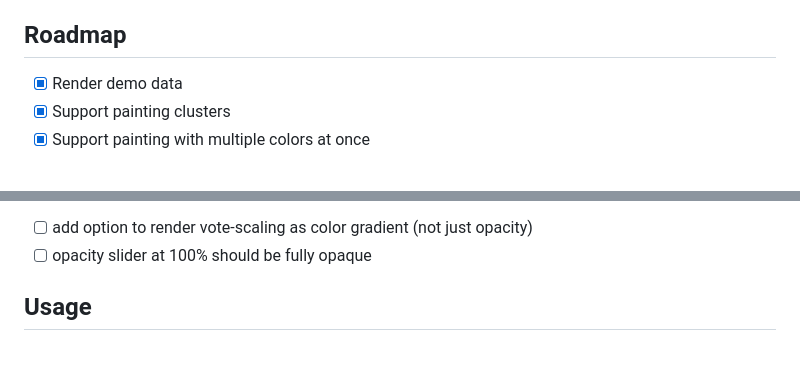
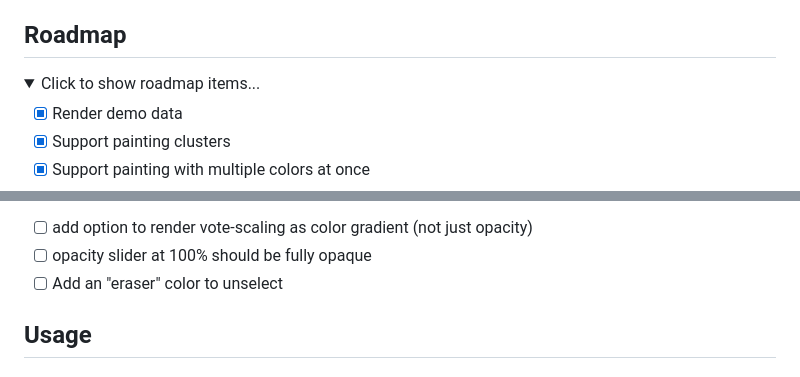
Before and after one commit to patcon/polislike-opinion-map-painting, a Markdown page: README.md, 2 parts joined by grey strips. Drawn GitHub-style; folded sections open.

Commit message:
Add eraser to roadmap. Make it collapsible.

```diff
--- a/README.md
+++ b/README.md
@@ -18,6 +18,10 @@ Demo of label painting import: [`https://patcon.github.io/polislike-opinion-map-
 - Build intuition for how different dimensional reduction algorithms surface and hide certain structure in the data
 
 ## Roadmap
+
+<details>
+
+<summary>Click to show roadmap items...</summary>
 
 - [x] Render demo data
 - [x] Support painting clusters
@@ -68,6 +72,9 @@ Demo of label painting import: [`https://patcon.github.io/polislike-opinion-map-
   - [ ] save to "share" state
 - [ ] add option to render vote-scaling as color gradient (not just opacity)
 - [ ] opacity slider at 100% should be fully opaque
+- [ ] Add an "eraser" color to unselect
+
+</details>
 
 ## Usage
 
```
